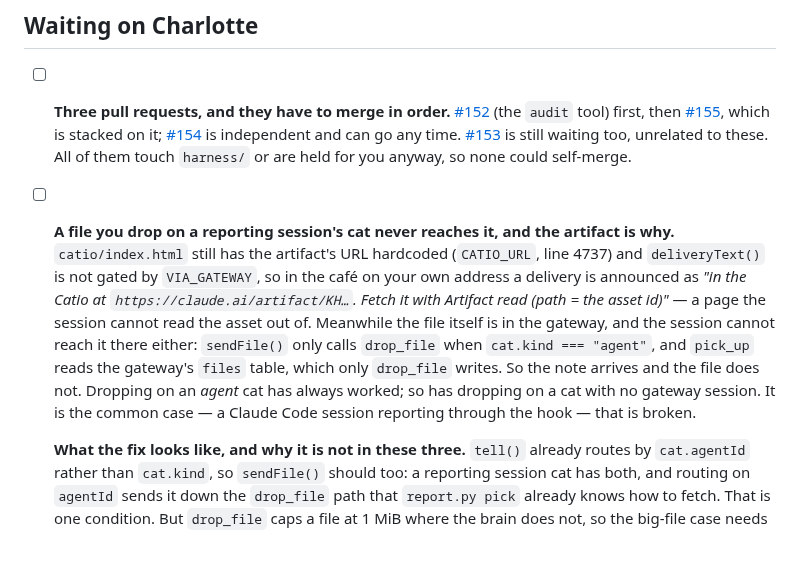
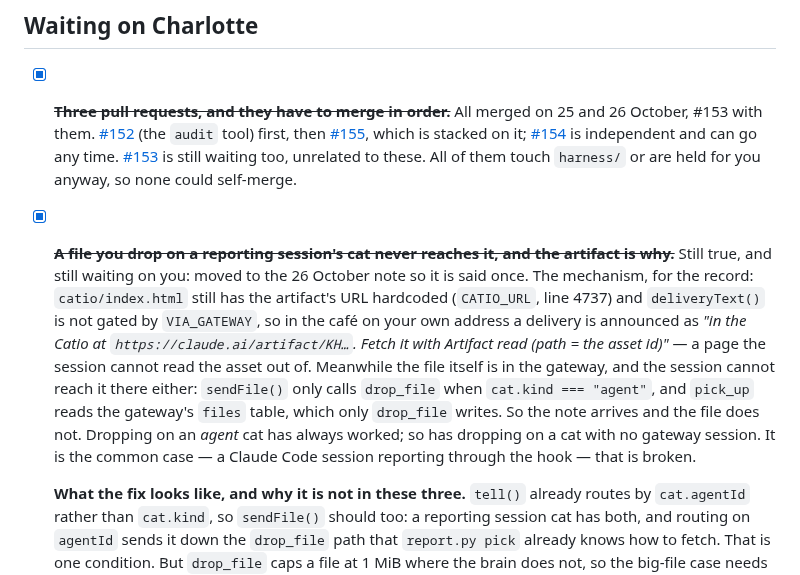
Before and after one commit to charredlatte/Pretty-Project-Portfolio, a Markdown page: litterbox/2026-10-25-the-artifact-is-out-of-the-code.md, the part around the change. Drawn GitHub-style; blank space fills up the shorter version.

```diff
--- a/litterbox/2026-10-25-the-artifact-is-out-of-the-code.md
+++ b/litterbox/2026-10-25-the-artifact-is-out-of-the-code.md
@@ -9,9 +9,9 @@ machinery from the repo, leave the published page alone.
 
 ## Waiting on Charlotte
 
-- [ ] **Three pull requests, and they have to merge in order.** [#152](https://github.com/charredlatte/Pretty-Project-Portfolio/pull/152) (the `audit` tool) first, then [#155](https://github.com/charredlatte/Pretty-Project-Portfolio/pull/155), which is stacked on it; [#154](https://github.com/charredlatte/Pretty-Project-Portfolio/pull/154) is independent and can go any time. [#153](https://github.com/charredlatte/Pretty-Project-Portfolio/pull/153) is still waiting too, unrelated to these. All of them touch `harness/` or are held for you anyway, so none could self-merge.
+- [x] ~~**Three pull requests, and they have to merge in order.**~~ All merged on 25 and 26 October, #153 with them. [#152](https://github.com/charredlatte/Pretty-Project-Portfolio/pull/152) (the `audit` tool) first, then [#155](https://github.com/charredlatte/Pretty-Project-Portfolio/pull/155), which is stacked on it; [#154](https://github.com/charredlatte/Pretty-Project-Portfolio/pull/154) is independent and can go any time. [#153](https://github.com/charredlatte/Pretty-Project-Portfolio/pull/153) is still waiting too, unrelated to these. All of them touch `harness/` or are held for you anyway, so none could self-merge.
 
-- [ ] **A file you drop on a reporting session's cat never reaches it, and the artifact is why.** `catio/index.html` still has the artifact's URL hardcoded (`CATIO_URL`, line 4737) and `deliveryText()` is not gated by `VIA_GATEWAY`, so in the café on your own address a delivery is announced as *"in the Catio at `https://claude.ai/artifact/KH…`. Fetch it with Artifact read (path = the asset id)"* — a page the session cannot read the asset out of. Meanwhile the file itself is in the gateway, and the session cannot reach it there either: `sendFile()` only calls `drop_file` when `cat.kind === "agent"`, and `pick_up` reads the gateway's `files` table, which only `drop_file` writes. So the note arrives and the file does not. Dropping on an *agent* cat has always worked; so has dropping on a cat with no gateway session. It is the common case — a Claude Code session reporting through the hook — that is broken.
+- [x] ~~**A file you drop on a reporting session's cat never reaches it, and the artifact is why.**~~ Still true, and still waiting on you: moved to the 26 October note so it is said once. The mechanism, for the record: `catio/index.html` still has the artifact's URL hardcoded (`CATIO_URL`, line 4737) and `deliveryText()` is not gated by `VIA_GATEWAY`, so in the café on your own address a delivery is announced as *"in the Catio at `https://claude.ai/artifact/KH…`. Fetch it with Artifact read (path = the asset id)"* — a page the session cannot read the asset out of. Meanwhile the file itself is in the gateway, and the session cannot reach it there either: `sendFile()` only calls `drop_file` when `cat.kind === "agent"`, and `pick_up` reads the gateway's `files` table, which only `drop_file` writes. So the note arrives and the file does not. Dropping on an *agent* cat has always worked; so has dropping on a cat with no gateway session. It is the common case — a Claude Code session reporting through the hook — that is broken.
 
   **What the fix looks like, and why it is not in these three.** `tell()` already routes by `cat.agentId` rather than `cat.kind`, so `sendFile()` should too: a reporting session cat has both, and routing on `agentId` sends it down the `drop_file` path that `report.py pick` already knows how to fetch. That is one condition. But `drop_file` caps a file at 1 MiB where the brain does not, so the big-file case needs an answer rather than a silent refusal, and it changes how files reach sessions, which is yours to say. It also needs the e2e suite, and a run in a cloud container is not a verdict: `art/licensed/` is gitignored, so the art-dependent checks go red for want of the packs. Say the word and I will do it in a session that has the art.
 
```
Also changed, not shown: litterbox/2026-10-23-decider-docs.md (+1 -1 lines), litterbox/2026-10-26-the-whole-session.md (added, +118 -0 lines).
